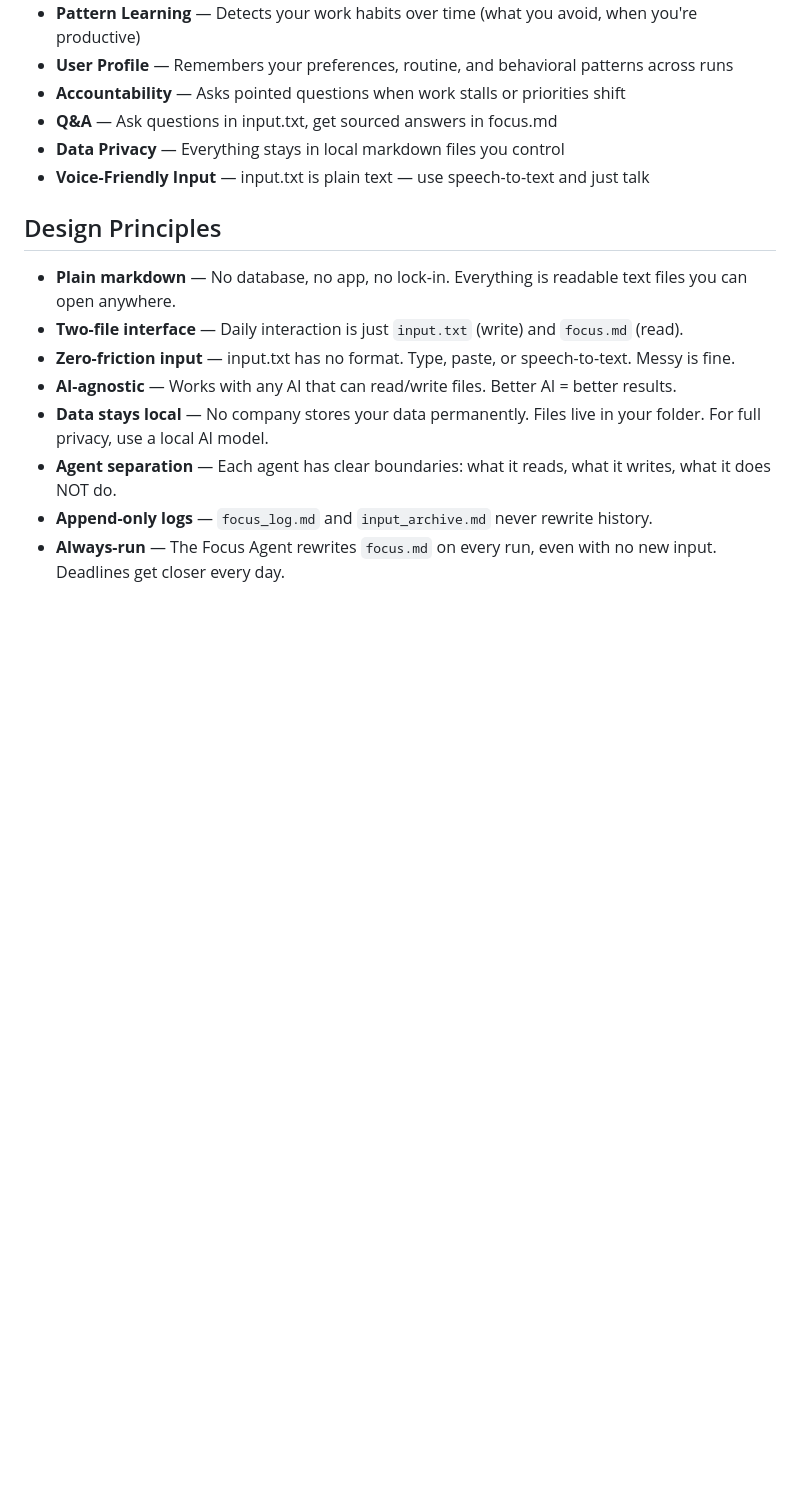
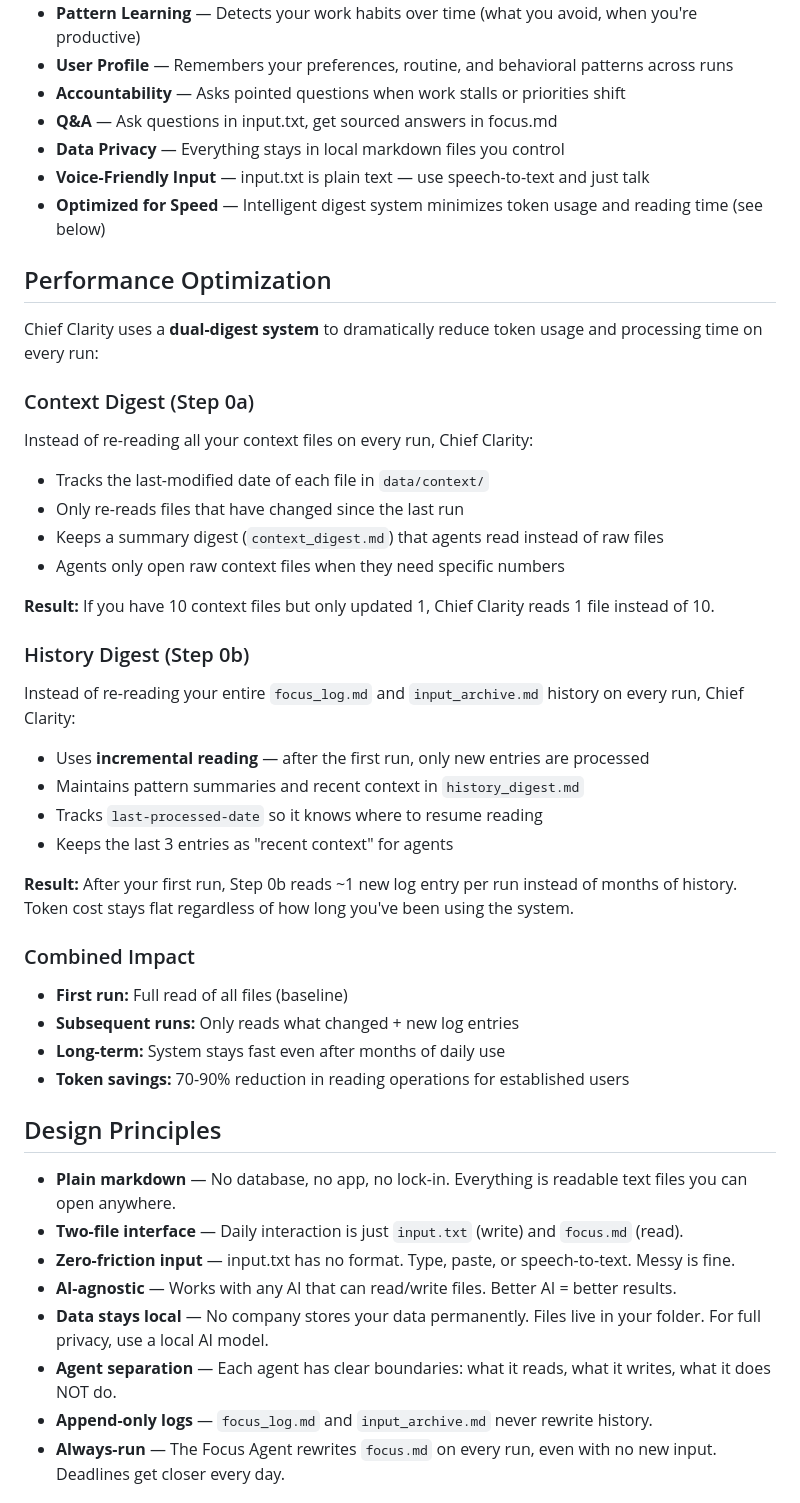
Before and after one commit to zebercut/ChiefClarity, a Markdown page: README.md, the part around the change. GitHub-like rendering; blank space fills up the shorter version.

Commit message:
Add performance optimization documentation to README
Adds detailed explanation of dual-digest system (context and history digests) that minimizes token usage through incremental processing. Documents how system reads only changed files and new log entries after first run, achieving 70-90% token reduction for established users.

```diff
--- a/README.md
+++ b/README.md
@@ -256,6 +256,35 @@ chief-clarity/
 - **Q&A** — Ask questions in input.txt, get sourced answers in focus.md
 - **Data Privacy** — Everything stays in local markdown files you control
 - **Voice-Friendly Input** — input.txt is plain text — use speech-to-text and just talk
+- **Optimized for Speed** — Intelligent digest system minimizes token usage and reading time (see below)
+
+## Performance Optimization
+
+Chief Clarity uses a **dual-digest system** to dramatically reduce token usage and processing time on every run:
+
+### Context Digest (Step 0a)
+Instead of re-reading all your context files on every run, Chief Clarity:
+- Tracks the last-modified date of each file in `data/context/`
+- Only re-reads files that have changed since the last run
+- Keeps a summary digest (`context_digest.md`) that agents read instead of raw files
+- Agents only open raw context files when they need specific numbers
+
+**Result:** If you have 10 context files but only updated 1, Chief Clarity reads 1 file instead of 10.
+
+### History Digest (Step 0b)
+Instead of re-reading your entire `focus_log.md` and `input_archive.md` history on every run, Chief Clarity:
+- Uses **incremental reading** — after the first run, only new entries are processed
+- Maintains pattern summaries and recent context in `history_digest.md`
+- Tracks `last-processed-date` so it knows where to resume reading
+- Keeps the last 3 entries as "recent context" for agents
+
+**Result:** After your first run, Step 0b reads ~1 new log entry per run instead of months of history. Token cost stays flat regardless of how long you've been using the system.
+
+### Combined Impact
+- **First run:** Full read of all files (baseline)
+- **Subsequent runs:** Only reads what changed + new log entries
+- **Long-term:** System stays fast even after months of daily use
+- **Token savings:** 70-90% reduction in reading operations for established users
 
 ## Design Principles
 
```
